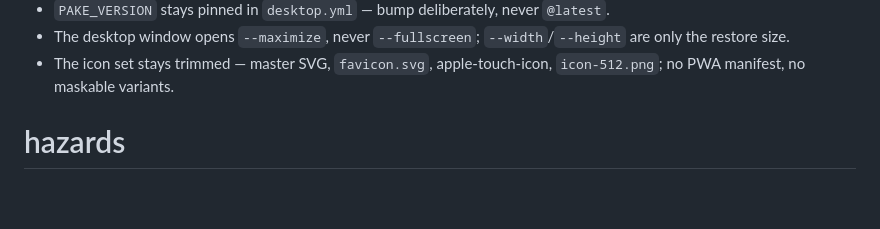
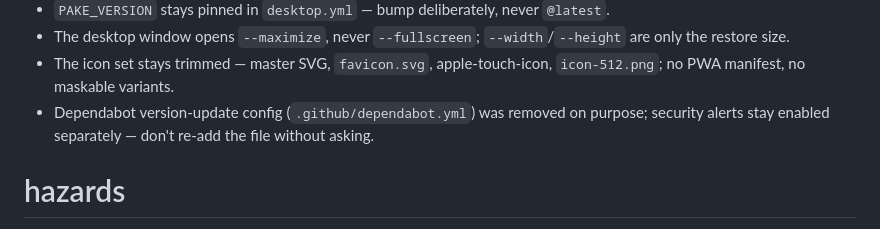
Before and after one commit to lucindo/hakalau, a Markdown page: .project/state.md, the part around the change. Rendered like a GitHub page; blank space fills up the shorter version.

Commit message:
docs: checkpoint — dependabot version updates disabled

```diff
--- a/.project/state.md
+++ b/.project/state.md
@@ -25,6 +25,7 @@ Pick from the deferred pool in PLAN.md — concurrent rings, hyperspace/warp pat
 - `PAKE_VERSION` stays pinned in `desktop.yml` — bump deliberately, never `@latest`.
 - The desktop window opens `--maximize`, never `--fullscreen`; `--width`/`--height` are only the restore size.
 - The icon set stays trimmed — master SVG, `favicon.svg`, apple-touch-icon, `icon-512.png`; no PWA manifest, no maskable variants.
+- Dependabot version-update config (`.github/dependabot.yml`) was removed on purpose; security alerts stay enabled separately — don't re-add the file without asking.
 
 # hazards
 - `public/audio/bell.wav`: owner's first-party WAV authored as a seamless loop — any re-encode or resample pads the seam and breaks the chain.
```
